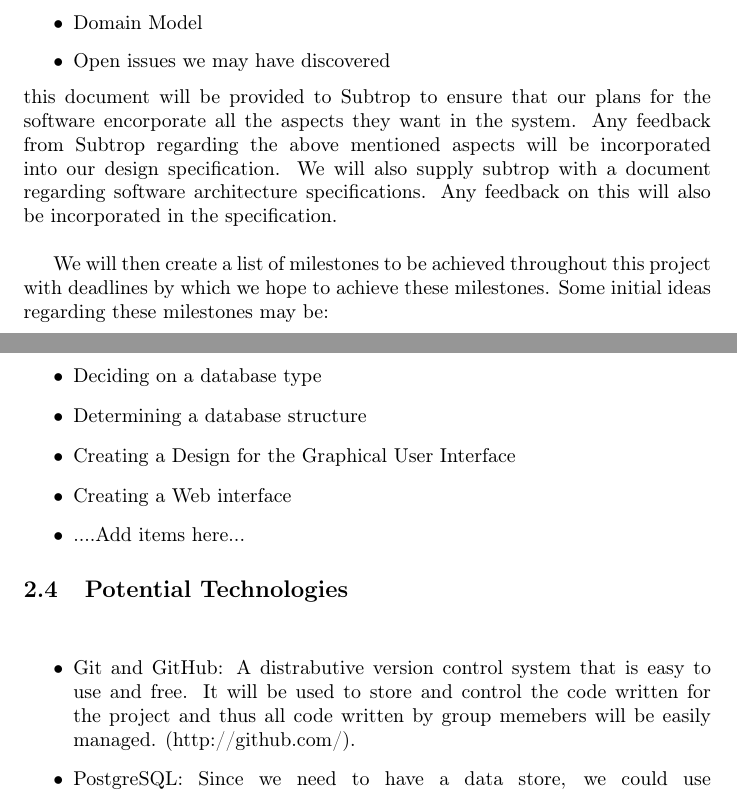
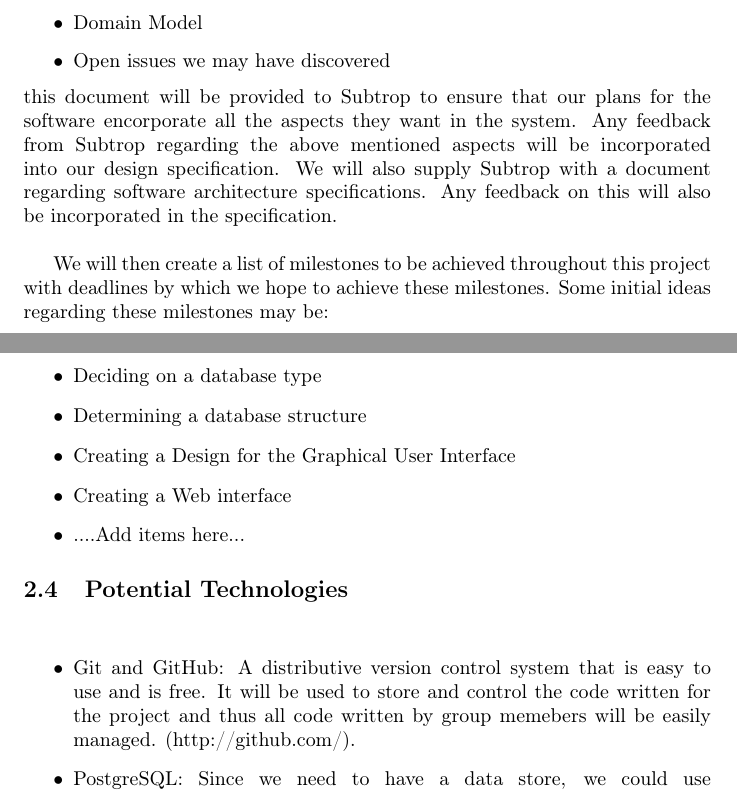
Before and after one commit to ArmandMaree/A-Cube-N, a LaTeX document (tender/harvest/harvest.tex): two parts of pages 10 and 11 of 12, joined at a grey line, cut so that both start at the same text. Compiled offline with pdfLaTeX.

Commit message:
Fixed spelling mistake

```diff
--- a/tender/harvest/harvest.tex
+++ b/tender/harvest/harvest.tex
@@ -205,7 +205,7 @@
 				\item Domain Model
 				\item Open issues we may have discovered
 			\end{itemize}
-			this document will be provided to Subtrop to ensure that our plans for the software encorporate all the aspects they want in the system. Any feedback from Subtrop regarding the above mentioned aspects will be incorporated into our design specification. We will also supply subtrop with a document regarding software architecture specifications. Any feedback on this will also be incorporated in the specification.\\
+			this document will be provided to Subtrop to ensure that our plans for the software encorporate all the aspects they want in the system. Any feedback from Subtrop regarding the above mentioned aspects will be incorporated into our design specification. We will also supply Subtrop with a document regarding software architecture specifications. Any feedback on this will also be incorporated in the specification.\\
 
 			We will then create a list of milestones to be achieved throughout this project with deadlines by which we hope to achieve these milestones. Some initial ideas regarding these milestones may be:
 			\begin{itemize}
@@ -219,7 +219,7 @@
 			\subsection{Potential Technologies}
 				\paragraph\indent
 				    		\begin{itemize}
-	    		        \item   Git and GitHub: A distrabutive version control system that is easy to use and free. It will be used to store and control the code written for the project and thus all code written by group memebers will be easily managed. (http://github.com/).
+	    		        \item   Git and GitHub: A distributive version control system that is easy to use and is free. It will be used to store and control the code written for the project and thus all code written by group memebers will be easily managed. (http://github.com/).
 	    		        \item PostgreSQL: Since we need to have a data store, we could use a PostgreSQL database to store the data.It is a free, open-source, cross-platform, object-orientated database management system. (http://www.postgresql.org/about/). An added benefit is the fact that it has an unlimited database size unlike many other similar technologies.
 	    		        \item HTTPS: This technology is almost a must as it will increase the systems security by adding needed encryption.
 	    		        \item Bootstrap: This technology is a powerful mobile first front-end framework for faster and easier web development. It will standardize the way content is displayed for the web front end.
```
